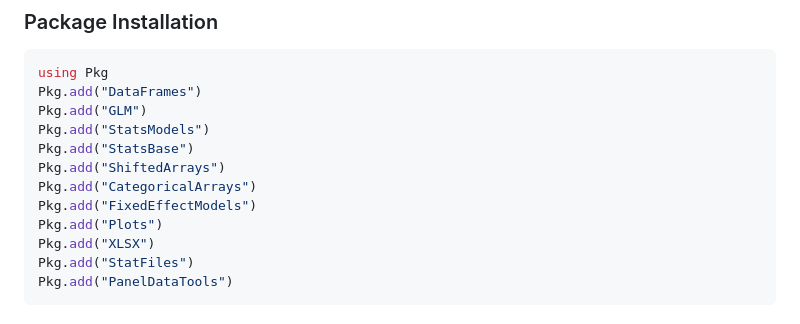
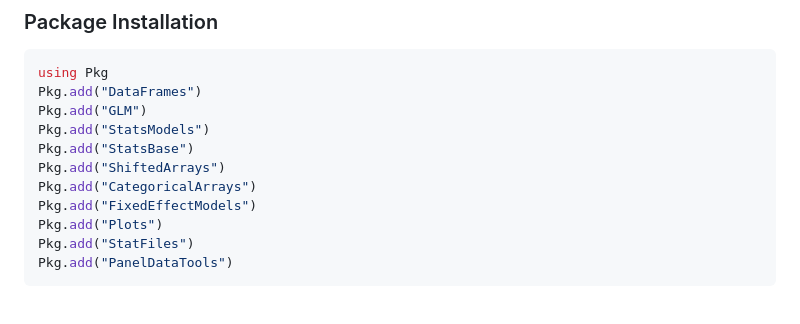
Before and after one commit to elicheamshapiro/Schularick_Taylor_2012_Replication.jl, a Markdown page: README.md, the part around the change. Rendered like a GitHub page.

````diff
--- a/README.md
+++ b/README.md
@@ -87,7 +87,6 @@ Pkg.add("ShiftedArrays")
 Pkg.add("CategoricalArrays")
 Pkg.add("FixedEffectModels")
 Pkg.add("Plots")
-Pkg.add("XLSX")
 Pkg.add("StatFiles")
 Pkg.add("PanelDataTools")
 ```
````
